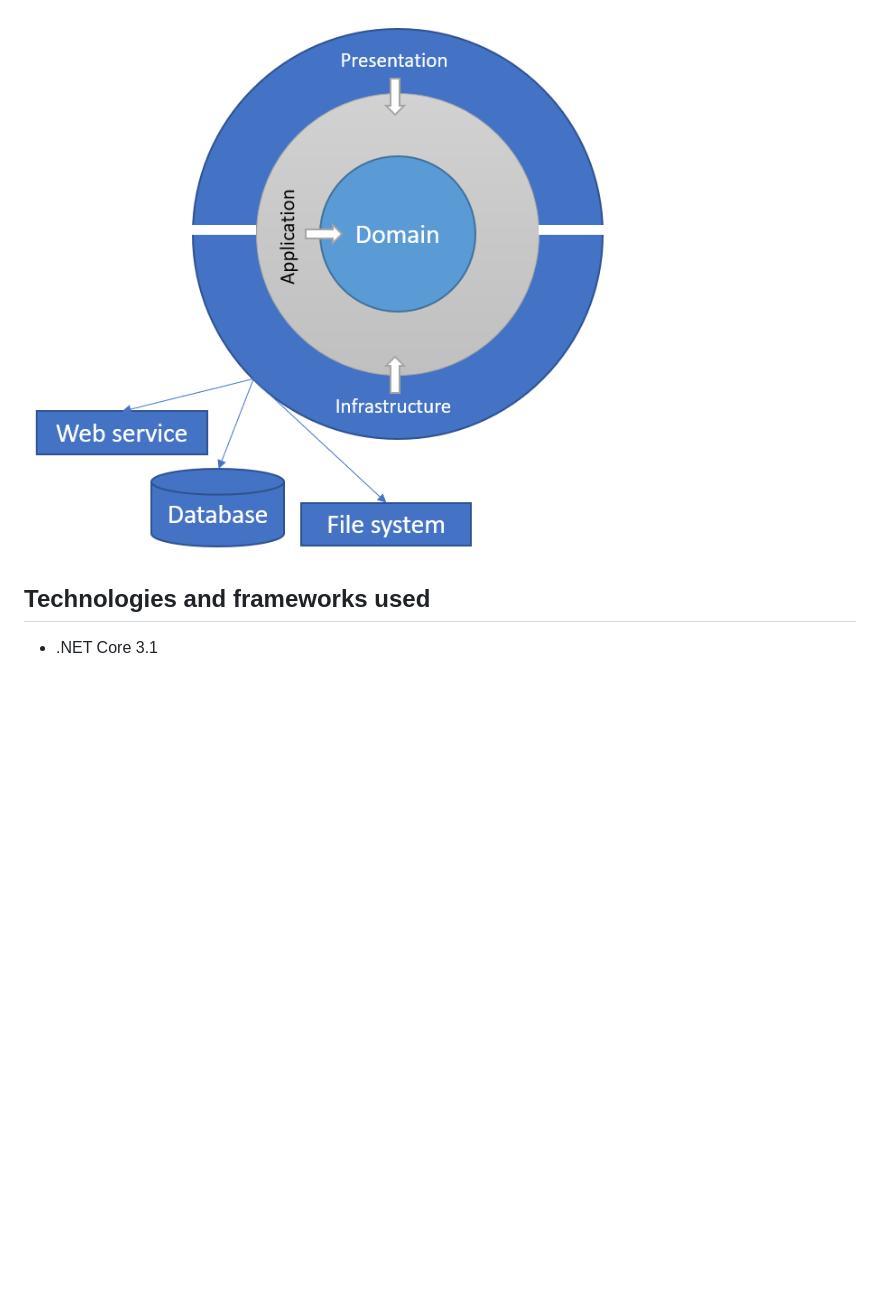
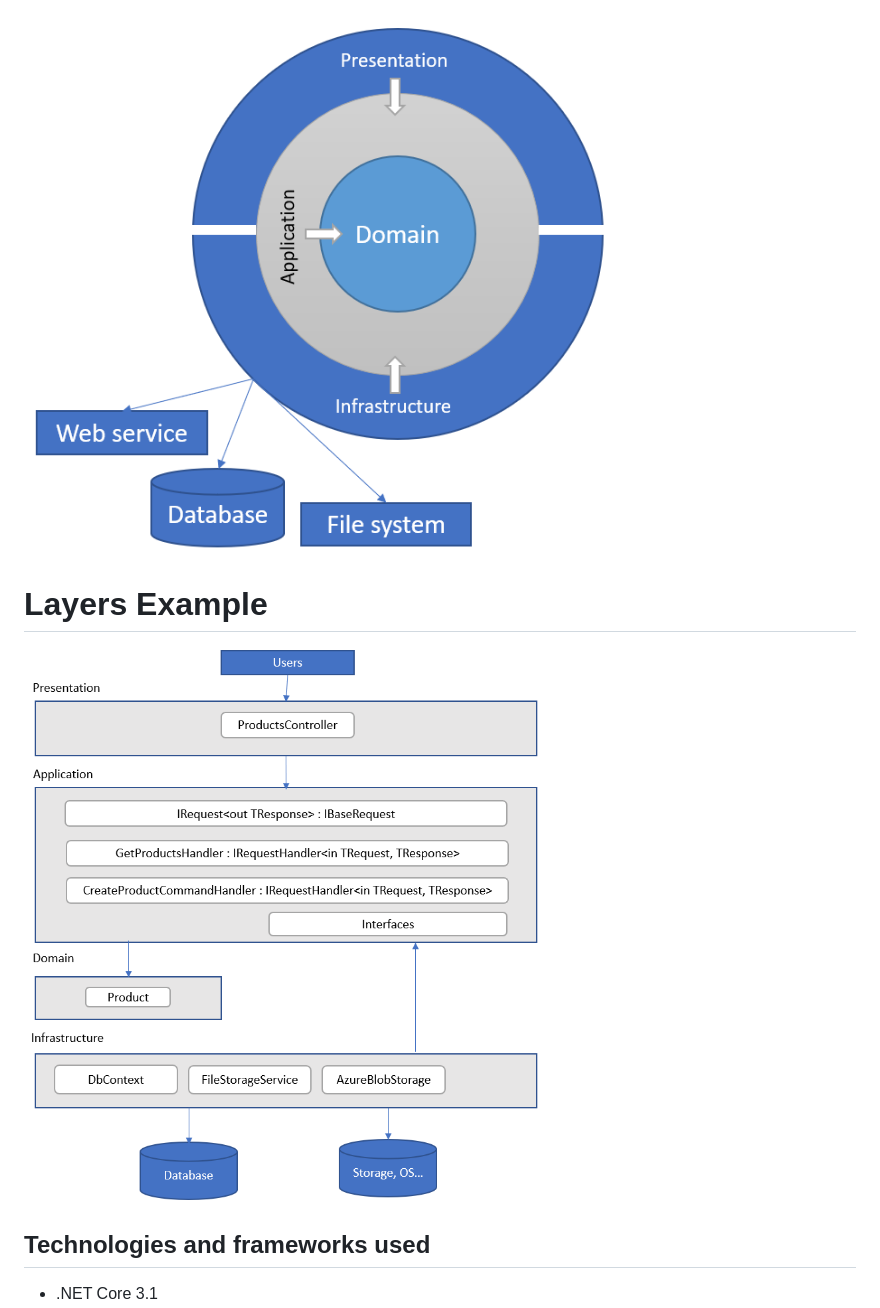
Before and after one commit to devexpert67/MsCoreOne, a Markdown page: README.md, the part around the change. Rendered like a GitHub page; pictures changed too: docs/imgs/layers_example.png (added); blank space fills up the shorter version.

Commit message:
draw layers model for this project.

```diff
--- a/README.md
+++ b/README.md
@@ -7,6 +7,9 @@ This is a simple ecommerce to practice technologies.
 
 # Onion Architecture
 ![alt text](/docs/imgs/onion_architecture.png)
+
+# Layers Example
+![alt text](/docs/imgs/layers_example.png)
 
 ## Technologies and frameworks used
 * .NET Core 3.1
```
Also changed, not shown: docs/imgs/three-layer-architecture.png (deleted).
